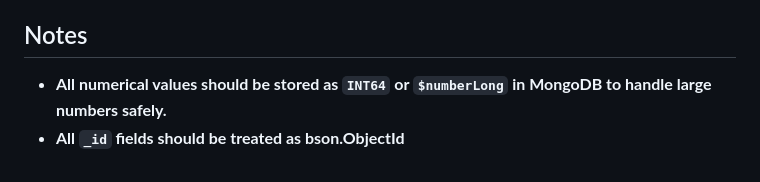
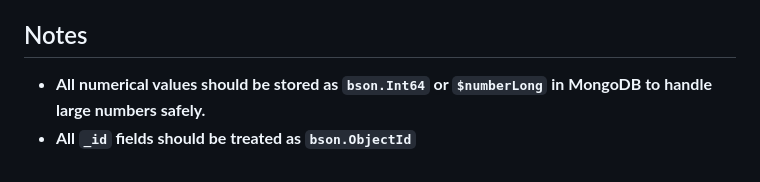
Before and after one commit to fullaware/astrosurge, a Markdown page: docs/api_toc.md, the part around the change. Drawn GitHub-style.

```diff
--- a/docs/api_toc.md
+++ b/docs/api_toc.md
@@ -215,5 +215,5 @@
   - Returns: The calculated risk as a float.
 
 ## Notes
-- **All numerical values should be stored as `INT64` or `$numberLong` in MongoDB to handle large numbers safely.**
-- **All `_id` fields should be treated as bson.ObjectId**
+- **All numerical values should be stored as `bson.Int64` or `$numberLong` in MongoDB to handle large numbers safely.**
+- **All `_id` fields should be treated as `bson.ObjectId`**
```
